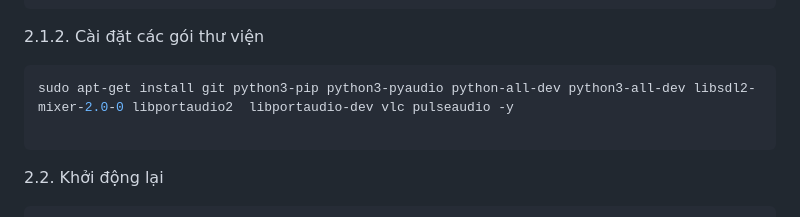
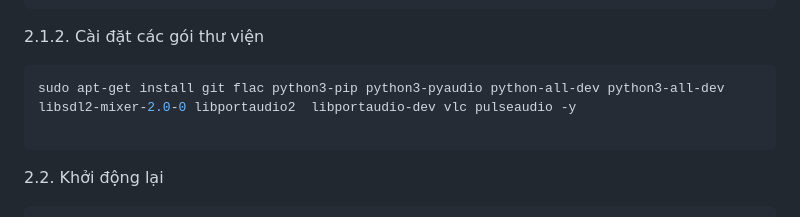
Before and after one commit to phanmemkhoinghiep/vietbot_offline, a Markdown page: install_guide/clean_installation_micUSB_guide.md, the part around the change. GitHub-like rendering.

````diff
--- a/install_guide/clean_installation_micUSB_guide.md
+++ b/install_guide/clean_installation_micUSB_guide.md
@@ -47,7 +47,7 @@ sudo apt-get upgrade -y
 2.1.2. Cài đặt các gói thư viện
 
 ```sh
-sudo apt-get install git python3-pip python3-pyaudio python-all-dev python3-all-dev libsdl2-mixer-2.0-0 libportaudio2  libportaudio-dev vlc pulseaudio -y
+sudo apt-get install git flac python3-pip python3-pyaudio python-all-dev python3-all-dev libsdl2-mixer-2.0-0 libportaudio2  libportaudio-dev vlc pulseaudio -y
 
 ```
 2.2. Khởi động lại
````
